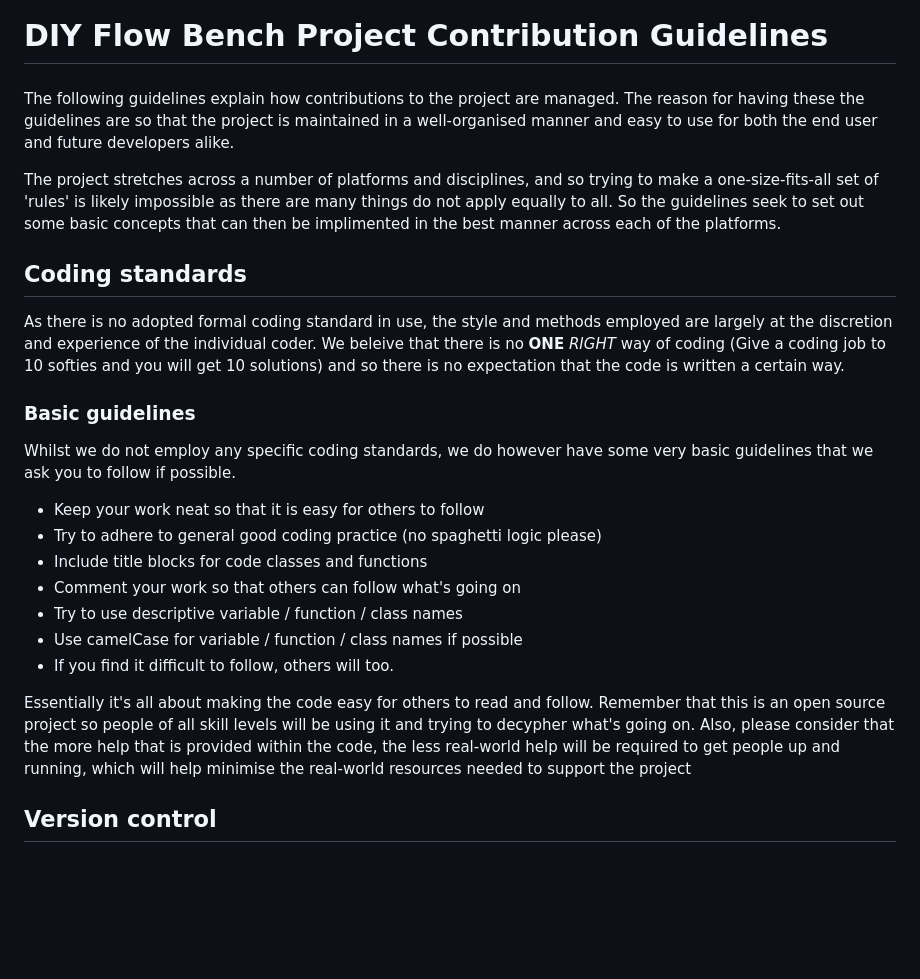
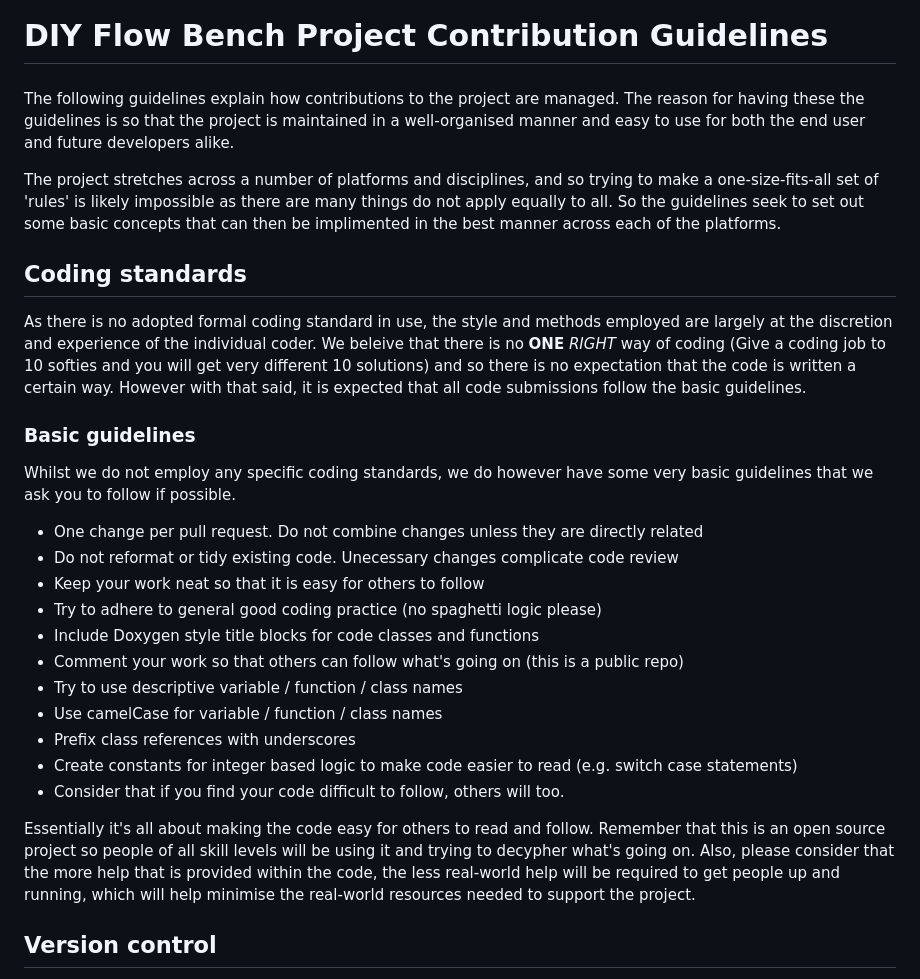
Before and after one commit to DeeEmm/DIY-Flow-Bench, a Markdown page: CONTRIBUTING.md, the part around the change. Drawn GitHub-style; blank space fills up the shorter version.

```diff
--- a/CONTRIBUTING.md
+++ b/CONTRIBUTING.md
@@ -2,31 +2,34 @@
 
 ###
 
-The following guidelines explain how contributions to the project are managed. The reason for having these the guidelines are so that the project is maintained in a well-organised manner and easy to use for both the end user and future developers alike.
+The following guidelines explain how contributions to the project are managed. The reason for having these the guidelines is so that the project is maintained in a well-organised manner and easy to use for both the end user and future developers alike.
 
 The project stretches across a number of platforms and disciplines, and so trying to make a one-size-fits-all set of 'rules' is likely impossible as there are many things do not apply equally to all. So the guidelines seek to set out some basic concepts that can then be implimented in the best manner across each of the platforms.
 
 
 ## Coding standards
 
-As there is no adopted formal coding standard in use, the style and methods employed are largely at the discretion and experience of the individual coder. We beleive that there is no **ONE** _RIGHT_ way of coding (Give a coding job to 10 softies and you will get 10 solutions) and so there is no expectation that the code is written a certain way.
+As there is no adopted formal coding standard in use, the style and methods employed are largely at the discretion and experience of the individual coder. We beleive that there is no **ONE** _RIGHT_ way of coding (Give a coding job to 10 softies and you will get very different 10 solutions) and so there is no expectation that the code is written a certain way. However with that said, it is expected that all code submissions follow the basic guidelines.
 
 
 ### Basic guidelines
 
 Whilst we do not employ any specific coding standards, we do however have some very basic guidelines that we ask you to follow if possible.
 
-
+- One change per pull request. Do not combine changes unless they are directly related
+- Do not reformat or tidy existing code. Unecessary changes complicate code review
 - Keep your work neat so that it is easy for others to follow
 - Try to adhere to general good coding practice (no spaghetti logic please)
-- Include title blocks for code classes and functions
-- Comment your work so that others can follow what's going on
+- Include Doxygen style title blocks for code classes and functions
+- Comment your work so that others can follow what's going on (this is a public repo)
 - Try to use descriptive variable / function / class names
-- Use camelCase for variable / function / class names if possible
-- If you find it difficult to follow, others will too.
+- Use camelCase for variable / function / class names
+- Prefix class references with underscores
+- Create constants for integer based logic to make code easier to read (e.g. switch case statements)
+- Consider that if you find your code difficult to follow, others will too.
 
 
-Essentially it's all about making the code easy for others to read and follow. Remember that this is an open source project so people of all skill levels will be using it and trying to decypher what's going on. Also, please consider that the more help that is provided within the code, the less real-world help will be required to get people up and running, which will help minimise the real-world resources needed to support the project
+Essentially it's all about making the code easy for others to read and follow. Remember that this is an open source project so people of all skill levels will be using it and trying to decypher what's going on. Also, please consider that the more help that is provided within the code, the less real-world help will be required to get people up and running, which will help minimise the real-world resources needed to support the project.
 
 
 ## Version control
```
